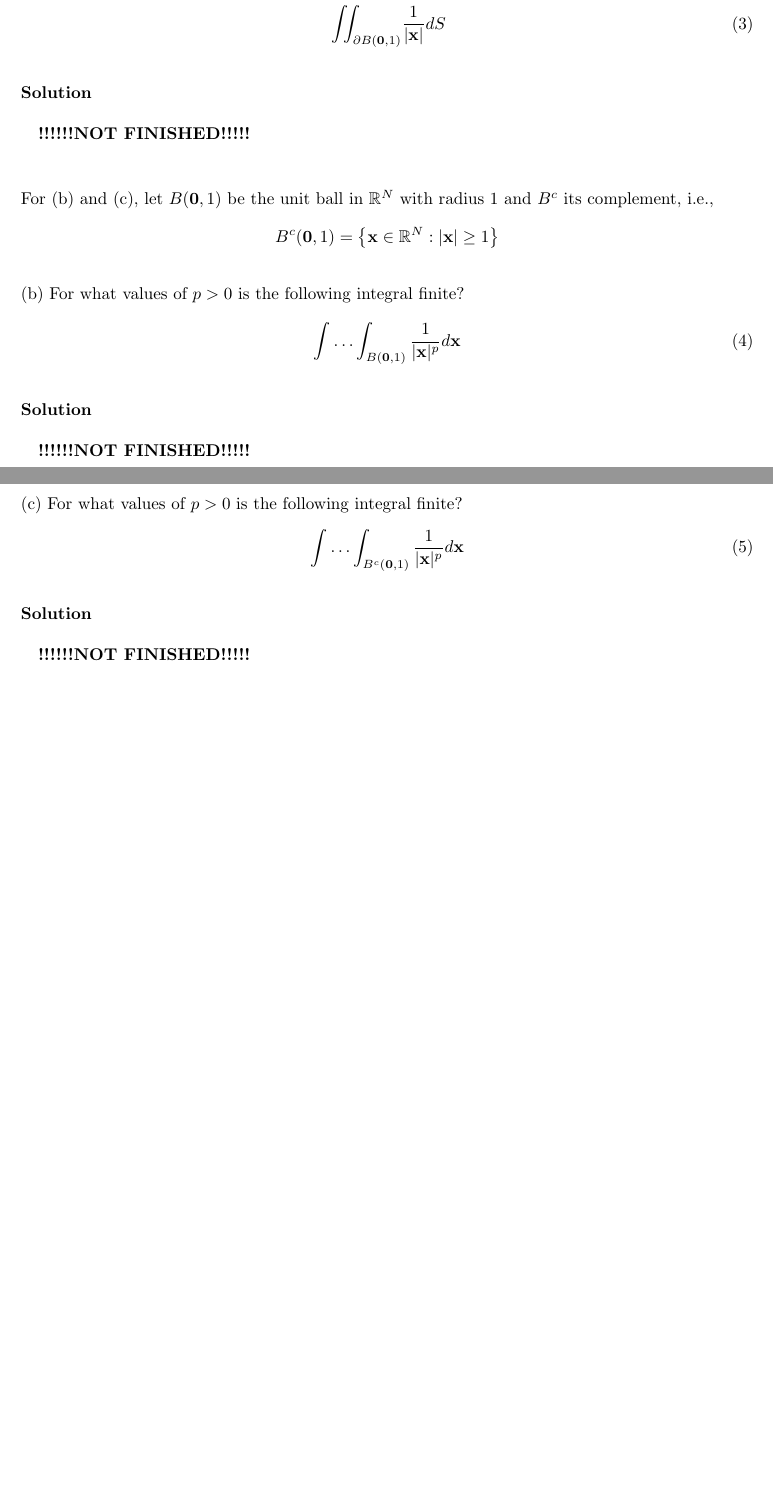
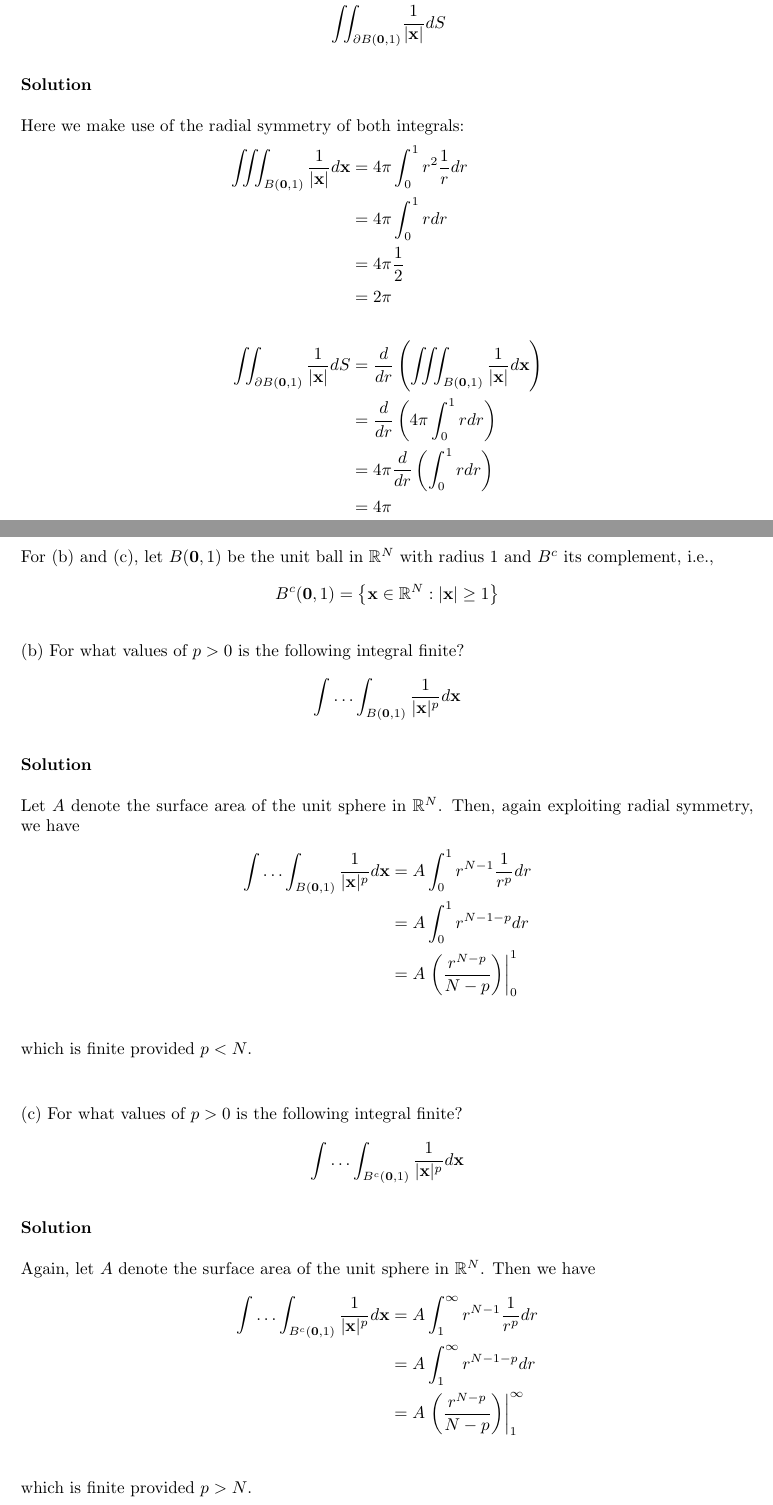
Before and after one commit to mwiens91/418-homework, a LaTeX problem sheet (hw1/hw1.tex): two parts of pages 4 and 5 of 7 before the commit and two parts of pages 4 and 5 of 8 after it, joined at a grey line, cut so that both start at the same text, the shorter picture padded with empty space. Compiled offline with pdfLaTeX.

Commit message:
Add hw1 p2 q3

```diff
--- a/hw1/hw1.tex
+++ b/hw1/hw1.tex
@@ -13,6 +13,7 @@
 \usepackage{amsmath}
 \usepackage{amssymb}
 \usepackage{mathtools}
+\usepackage{physics}
 
 % Shortcut for curly L
 \DeclareMathOperator{\Lagr}{\mathcal{L}}
@@ -206,16 +207,30 @@ and thus
 3. (a) Let $B(\mathbf{0},1)$ be the unit ball in $\mathbb{R}^{3}$ with
    radius $1$. Explicitly compute
 %
-\begin{align}
-    \iiint_{B(\mathbf{0},1)} &\frac{1}{|\mathbf{x}|} d \mathbf{x}
-    \label{eq:p2q3a1} \\
+\begin{align*}
+    \iiint_{B(\mathbf{0},1)} &\frac{1}{|\mathbf{x}|} d \mathbf{x} \\
     \iint_{\partial B(\mathbf{0},1)} &\frac{1}{|\mathbf{x}|} d S
-    \label{eq:p2q3a2}
-\end{align}
+\end{align*}
 
 \textbf{Solution}
 
-\quad \textbf{!!!!!!NOT FINISHED!!!!!}
+Here we make use of the radial symmetry of both integrals:
+%
+\begin{align*}
+    \iiint_{B(\mathbf{0},1)} \frac{1}{|\mathbf{x}|} d \mathbf{x}
+        &= 4 \pi \int_0^1 r^2 \frac{1}{r} dr \\
+        &= 4 \pi \int_0^1 r dr \\
+        &= 4 \pi \frac{1}{2} \\
+        &= 2 \pi \\
+    \\
+    \iint_{\partial B(\mathbf{0},1)} \frac{1}{|\mathbf{x}|} d S
+        &= \frac{d}{dr} \left(
+            \iiint_{B(\mathbf{0},1)} \frac{1}{|\mathbf{x}|} d \mathbf{x}
+           \right) \\
+        &= \frac{d}{dr} \left(4 \pi \int_0^1 r dr \right) \\
+        &= 4 \pi \frac{d}{dr} \left(\int_0^1 r dr \right) \\
+        &= 4 \pi
+\end{align*}
 
 \vspace{5mm}
 For (b) and (c), let $B(\mathbf{0},1)$ be the unit ball in
@@ -224,26 +239,44 @@ $$B^{c}(\mathbf{0}, 1) = \left\{\mathbf{x} \in \mathbb{R}^{N}: |\mathbf{x}| \geq
 
 (b) For what values of $p > 0$ is the following integral finite?
 %
-\begin{equation}
+\begin{equation*}
     \int \ldots \int_{B(\mathbf{0}, 1)} \frac{1}{|\mathbf{x}|^{p}} d \mathbf{x}
-    \label{eq:p2q3b}
-\end{equation}
+\end{equation*}
 
 \textbf{Solution}
 
-\quad \textbf{!!!!!!NOT FINISHED!!!!!}
+Let $A$ denote the surface area of the unit sphere in $\mathbb{R}^{N}$.
+Then, again exploiting radial symmetry, we have
+%
+\begin{align*}
+    \int \ldots \int_{B(\mathbf{0}, 1)} \frac{1}{|\mathbf{x}|^{p}} d \mathbf{x}
+        &= A \int_0^1 r^{N - 1} \frac{1}{r^p} dr \\
+        &= A \int_0^1 r^{N - 1 - p} dr \\
+        &= A \eval{\qty({\frac{r^{N - p}}{N - p}})}_0^1 \\
+\end{align*}
+%
+which is finite provided $p < N$.
 
 \vspace{5mm}
 (c) For what values of $p > 0$ is the following integral finite?
 %
-\begin{equation}
+\begin{equation*}
     \int \ldots \int_{B^{c}(\mathbf{0}, 1)} \frac{1}{|\mathbf{x}|^{p}} d \mathbf{x}
-    \label{eq:p2q3c}
-\end{equation}
+\end{equation*}
 
 \textbf{Solution}
 
-\quad \textbf{!!!!!!NOT FINISHED!!!!!}
+Again, let $A$ denote the surface area of the unit sphere in
+$\mathbb{R}^{N}$. Then we have
+%
+\begin{align*}
+    \int \ldots \int_{B^{c}(\mathbf{0}, 1)} \frac{1}{|\mathbf{x}|^{p}} d \mathbf{x}
+        &= A \int_1^\infty r^{N - 1} \frac{1}{r^p} dr \\
+        &= A \int_1^\infty r^{N - 1 - p} dr \\
+        &= A \eval{\qty({\frac{r^{N - p}}{N - p}})}_1^\infty \\
+\end{align*}
+%
+which is finite provided $p > N$.
 
 \vspace{5mm}
 6. Let $f(\mathbf{x}) = |\mathbf{x}|$, where $\mathbf{x} \in \mathbb{R}^{N}$.
```
